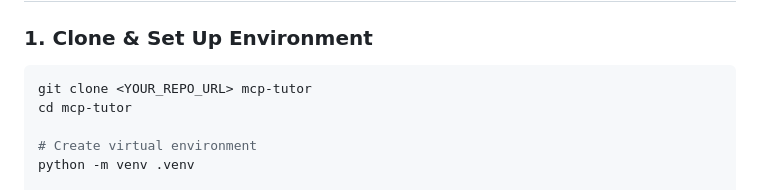
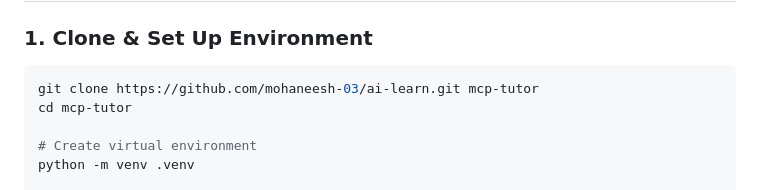
Before and after one commit to mohaneesh-03/mcp-tutor, a Markdown page: README.md, the part around the change. Rendered like a GitHub page.

Commit message:
docs: update repository clone URL in README

````diff
--- a/README.md
+++ b/README.md
@@ -77,7 +77,7 @@ flowchart TD
 ### 1. Clone & Set Up Environment
 
 ```bash
-git clone <YOUR_REPO_URL> mcp-tutor
+git clone https://github.com/mohaneesh-03/ai-learn.git mcp-tutor
 cd mcp-tutor
 
 # Create virtual environment
````
